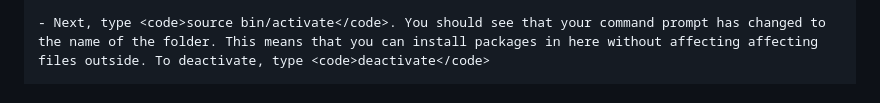
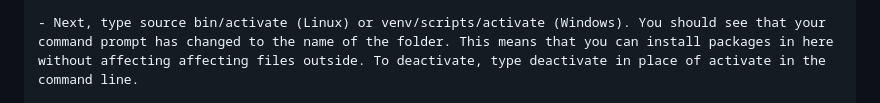
Before and after one commit to NicolasF425/Python_testing, a Markdown page: README.md, the part around the change printed below. Drawn GitHub-style.

```diff
--- a/README.md
+++ b/README.md
@@ -29,3 +29,3 @@
 
-    - Next, type <code>source bin/activate</code>. You should see that your command prompt has changed to the name of the folder. This means that you can install packages in here without affecting affecting files outside. To deactivate, type <code>deactivate</code>
+    - Next, type source bin/activate (Linux) or venv/scripts/activate (Windows). You should see that your command prompt has changed to the name of the folder. This means that you can install packages in here without affecting affecting files outside. To deactivate, type deactivate in place of activate in the command line.
 
```
Also changed, not shown: other parts of README.md (+3 -3 lines).
